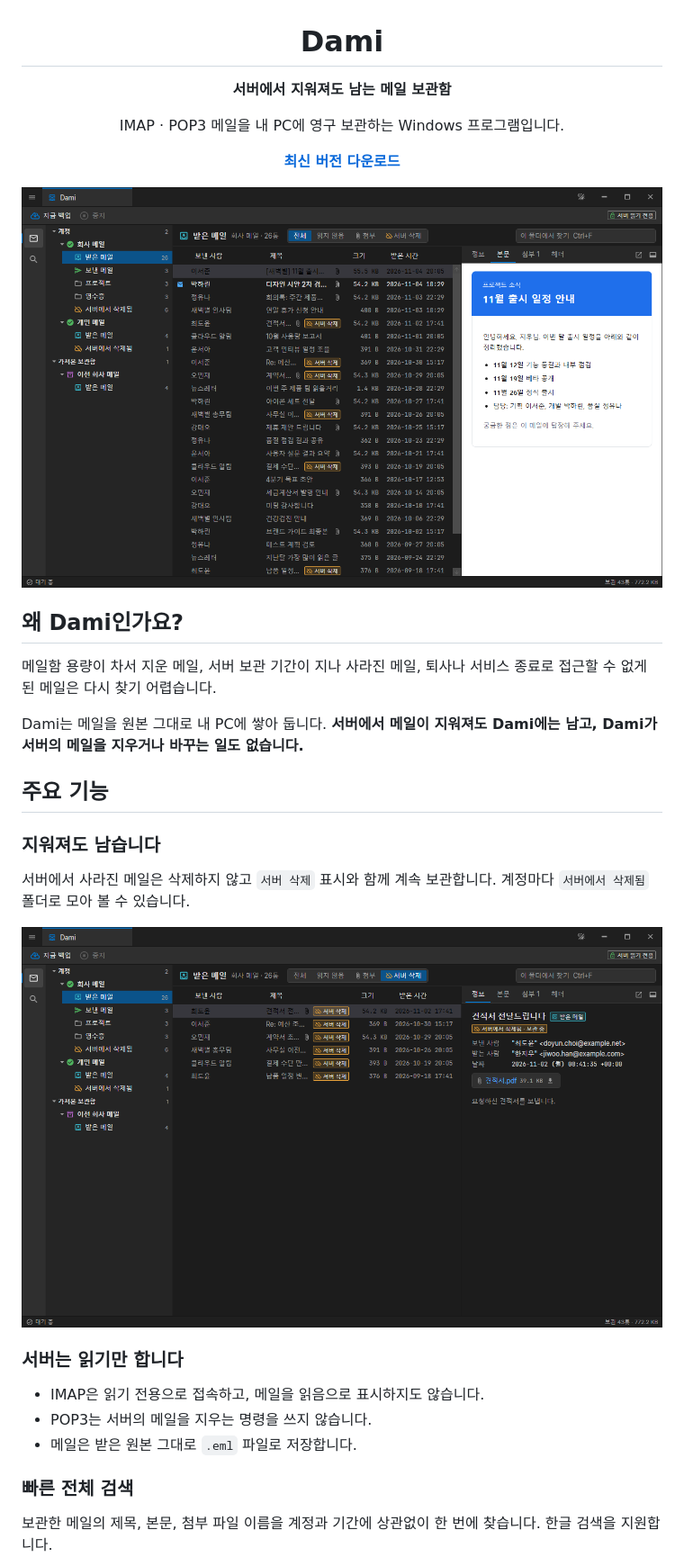
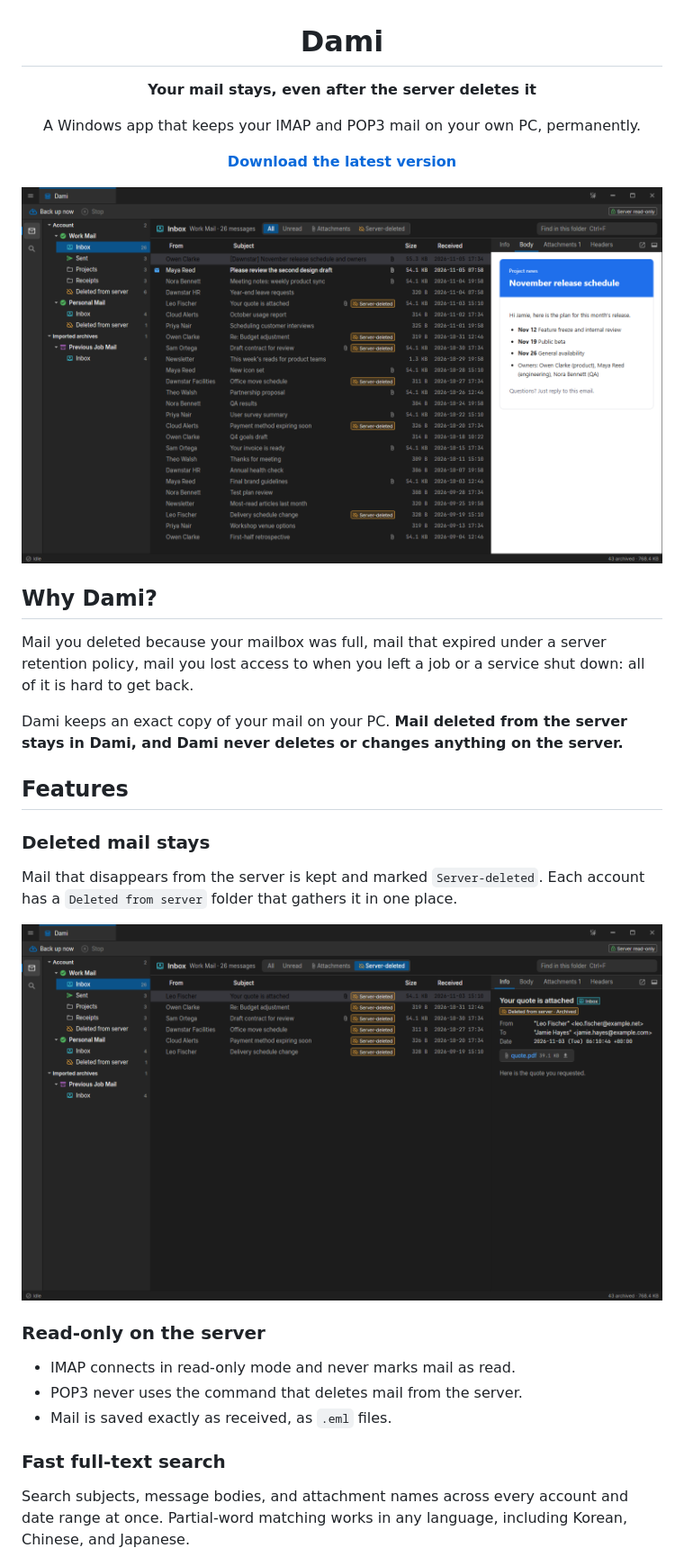
Before and after one commit to gaurilabs/dami, a Markdown page: README.md, the part around one of its changes. Shown at 90% size. GitHub-like rendering; pictures changed too: docs/images/main-dark.png, docs/images/server-deleted.png.

```diff
--- a/README.md
+++ b/README.md
@@ -2,11 +2,11 @@
 
 # Dami
 
-**서버에서 지워져도 남는 메일 보관함**
+**Your mail stays, even after the server deletes it**
 
-IMAP · POP3 메일을 내 PC에 영구 보관하는 Windows 프로그램입니다.
+A Windows app that keeps your IMAP and POP3 mail on your own PC, permanently.
 
-[**최신 버전 다운로드**](https://github.com/gaurilabs/dami/releases/latest)
+[**Download the latest version**](https://github.com/gaurilabs/dami/releases/latest)
 
 </div>
 
@@ -14,13 +14,13 @@ IMAP · POP3 메일을 내 PC에 영구 보관하는 Windows 프로그램입니
 
-## 왜 Dami인가요?
+## Why Dami?
 
-메일함 용량이 차서 지운 메일, 서버 보관 기간이 지나 사라진 메일, 퇴사나 서비스 종료로 접근할 수 없게 된 메일은 다시 찾기 어렵습니다.
+Mail you deleted because your mailbox was full, mail that expired under a server retention policy, mail you lost access to when you left a job or a service shut down: all of it is hard to get back.
 
-Dami는 메일을 원본 그대로 내 PC에 쌓아 둡니다. **서버에서 메일이 지워져도 Dami에는 남고, Dami가 서버의 메일을 지우거나 바꾸는 일도 없습니다.**
+Dami keeps an exact copy of your mail on your PC. **Mail deleted from the server stays in Dami, and Dami never deletes or changes anything on the server.**
 
-## 주요 기능
+## Features
 
-### 지워져도 남습니다
+### Deleted mail stays
 
-서버에서 사라진 메일은 삭제하지 않고 `서버 삭제` 표시와 함께 계속 보관합니다. 계정마다 `서버에서 삭제됨` 폴더로 모아 볼 수 있습니다.
+Mail that disappears from the server is kept and marked `Server-deleted`. Each account has a `Deleted from server` folder that gathers it in one place.
 
@@ -28,11 +28,11 @@ Dami는 메일을 원본 그대로 내 PC에 쌓아 둡니다. **서버에서
 
-### 서버는 읽기만 합니다
+### Read-only on the server
 
-- IMAP은 읽기 전용으로 접속하고, 메일을 읽음으로 표시하지도 않습니다.
-- POP3는 서버의 메일을 지우는 명령을 쓰지 않습니다.
-- 메일은 받은 원본 그대로 `.eml` 파일로 저장합니다.
+- IMAP connects in read-only mode and never marks mail as read.
+- POP3 never uses the command that deletes mail from the server.
+- Mail is saved exactly as received, as `.eml` files.
 
-### 빠른 전체 검색
+### Fast full-text search
 
-보관한 메일의 제목, 본문, 첨부 파일 이름을 계정과 기간에 상관없이 한 번에 찾습니다. 한글 검색을 지원합니다.
+Search subjects, message bodies, and attachment names across every account and date range at once. Partial-word matching works in any language, including Korean, Chinese, and Japanese.
 
```
Also changed, not shown: other parts of README.md (+48 -42 lines), docs/images/dashboard.png, docs/images/integrity.png, docs/images/main-light.png, docs/images/search.png.
